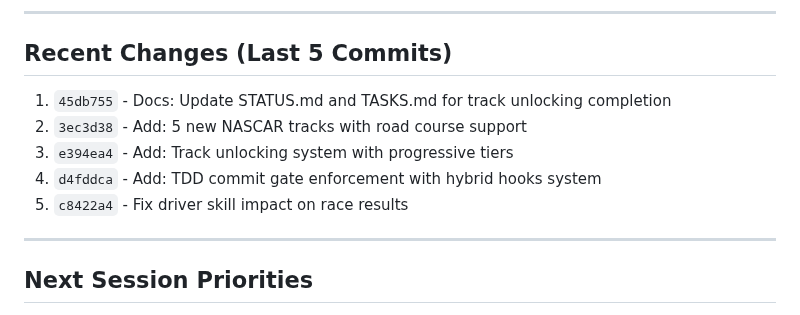
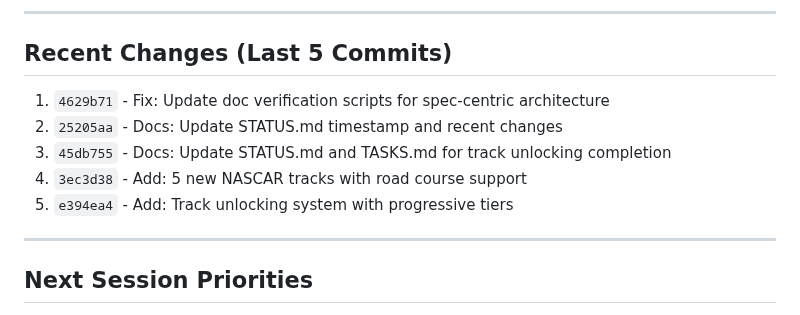
Before and after one commit to astrosteveo/racing-simulation, a Markdown page: .claude/STATUS.md, the part around the change. Rendered like a GitHub page.

Commit message:
Docs: Update STATUS.md recent changes

```diff
--- a/.claude/STATUS.md
+++ b/.claude/STATUS.md
@@ -69,11 +69,11 @@
 
 ## Recent Changes (Last 5 Commits)
 
-1. `45db755` - Docs: Update STATUS.md and TASKS.md for track unlocking completion
-2. `3ec3d38` - Add: 5 new NASCAR tracks with road course support
-3. `e394ea4` - Add: Track unlocking system with progressive tiers
-4. `d4fddca` - Add: TDD commit gate enforcement with hybrid hooks system
-5. `c8422a4` - Fix driver skill impact on race results
+1. `4629b71` - Fix: Update doc verification scripts for spec-centric architecture
+2. `25205aa` - Docs: Update STATUS.md timestamp and recent changes
+3. `45db755` - Docs: Update STATUS.md and TASKS.md for track unlocking completion
+4. `3ec3d38` - Add: 5 new NASCAR tracks with road course support
+5. `e394ea4` - Add: Track unlocking system with progressive tiers
 
 ---
 
```
